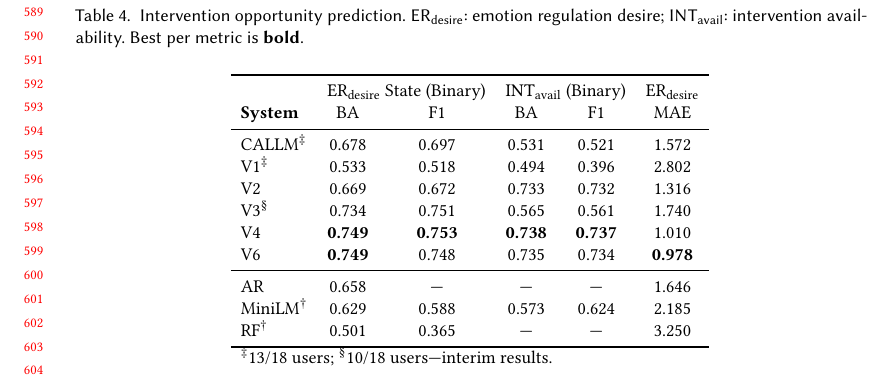
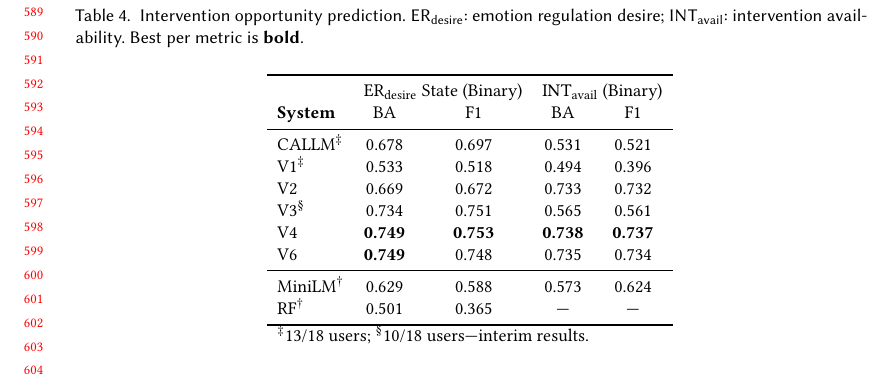
Before and after one commit to BarnesLab/proactive-affective-agent, a LaTeX paper (draft/main.tex): part of page 13 of 24, cut so that both start at the same text. Compiled offline with pdfLaTeX.

Commit message:
auto:  1 file changed, 12 insertions(+), 13 deletions(-)

```diff
--- a/draft/main.tex
+++ b/draft/main.tex
@@ -451,23 +451,22 @@ Table~\ref{tab:intervention} and Figure~\ref{fig:intervention_bars} present resu
 \caption{Intervention opportunity prediction. \erdesire{}: emotion regulation desire; \intavail{}: intervention availability. Best per metric is \textbf{bold}.}
 \label{tab:intervention}
 \small
-\begin{tabular}{l cc cc c}
+\begin{tabular}{l cc cc}
 \toprule
-& \multicolumn{2}{c}{\erdesire{} State (Binary)} & \multicolumn{2}{c}{\intavail{} (Binary)} & \erdesire{} \\
-\textbf{System} & BA & F1 & BA & F1 & MAE \\
+& \multicolumn{2}{c}{\erdesire{} State (Binary)} & \multicolumn{2}{c}{\intavail{} (Binary)} \\
+\textbf{System} & BA & F1 & BA & F1 \\
 \midrule
-CALLM$^\ddagger$ & 0.678 & 0.697 & 0.531 & 0.521 & 1.572 \\
-V1$^\ddagger$ & 0.533 & 0.518 & 0.494 & 0.396 & 2.802 \\
-V2 & 0.669 & 0.672 & 0.733 & 0.732 & 1.316 \\
-V3$^\S$ & 0.734 & 0.751 & 0.565 & 0.561 & 1.740 \\
-V4 & \textbf{0.749} & \textbf{0.753} & \textbf{0.738} & \textbf{0.737} & 1.010 \\
-V6 & \textbf{0.749} & 0.748 & 0.735 & 0.734 & \textbf{0.978} \\
+CALLM$^\ddagger$ & 0.678 & 0.697 & 0.531 & 0.521 \\
+V1$^\ddagger$ & 0.533 & 0.518 & 0.494 & 0.396 \\
+V2 & 0.669 & 0.672 & 0.733 & 0.732 \\
+V3$^\S$ & 0.734 & 0.751 & 0.565 & 0.561 \\
+V4 & \textbf{0.749} & \textbf{0.753} & \textbf{0.738} & \textbf{0.737} \\
+V6 & \textbf{0.749} & 0.748 & 0.735 & 0.734 \\
 \midrule
-AR & 0.658 & --- & --- & --- & 1.646 \\
-MiniLM$^\dagger$ & 0.629 & 0.588 & 0.573 & 0.624 & 2.185 \\
-RF$^\dagger$ & 0.501 & 0.365 & --- & --- & 3.250 \\
+MiniLM$^\dagger$ & 0.629 & 0.588 & 0.573 & 0.624 \\
+RF$^\dagger$ & 0.501 & 0.365 & --- & --- \\
 \bottomrule
-\multicolumn{6}{l}{\small $^\ddagger$13/18 users; $^\S$10/18 users---interim results.} \\
+\multicolumn{5}{l}{\small $^\ddagger$13/18 users; $^\S$10/18 users---interim results.} \\
 \end{tabular}
 \end{table}
 
```
